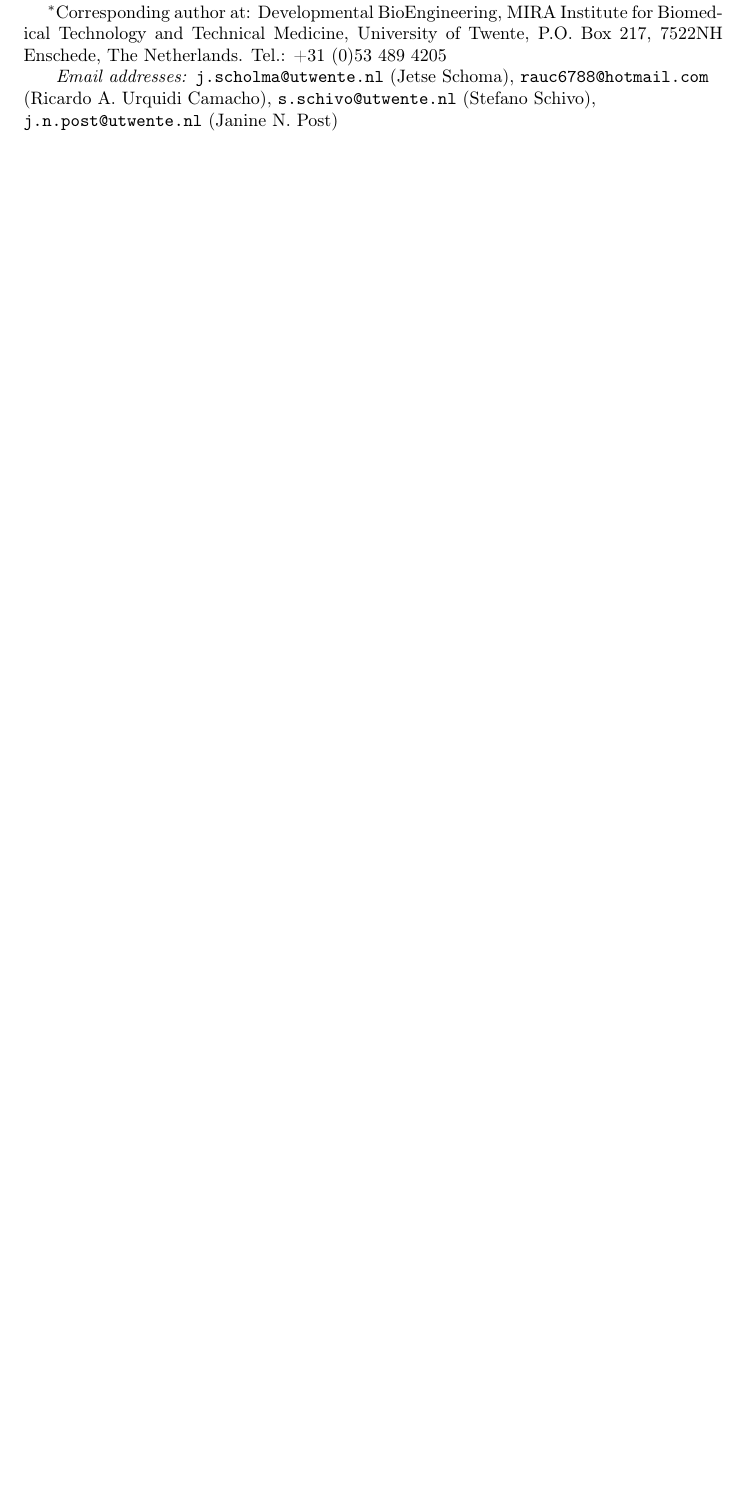
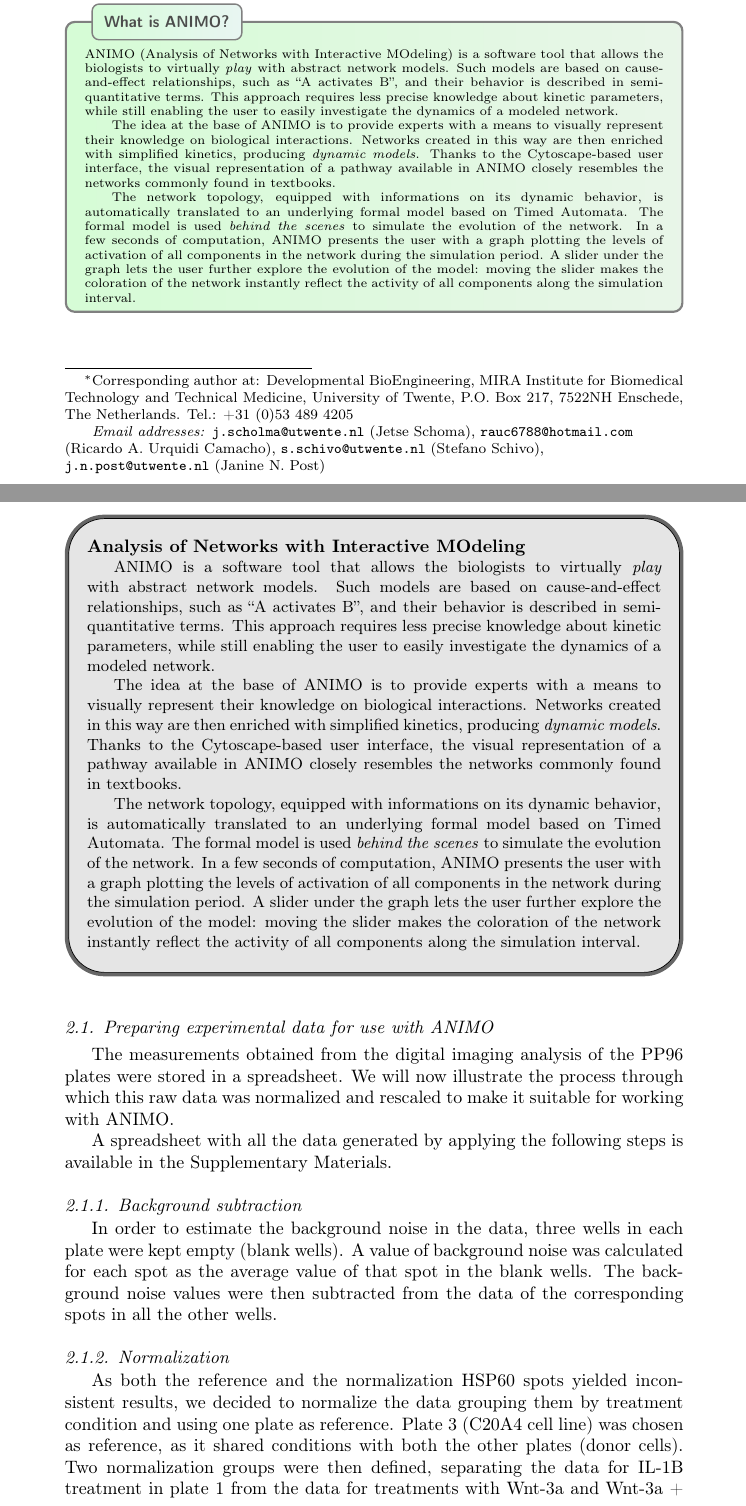
Before and after one commit to sschivo/Gene_paper, a LaTeX paper (Gene.tex, which reads animo_box.tex, normalization.tex): part of the page before the commit and two parts of pages 1 and 2 of 5 after it, the two joined at a grey line, cut at the place of the change, the shorter picture padded with empty space. Compiled offline with pdfLaTeX; a missing bibliography style is replaced by a similar one.

Commit message:
Added figures for workflow/'graphical abstract', the two pathways (both in abstract and ANIMO mode), parameters/scenarios/topology choices in ANIMO. Added box about 'what is ANIMO'. Added table + observations on PCR data and crosstalk. Added explanation on data normalization and scaling. All these pieces are now \input{} directly in the methods.tex section file: changing that is of course possible.

```diff
--- a/Gene.tex
+++ b/Gene.tex
@@ -24,7 +24,9 @@
 %% $Id: elsarticle-template-harv.tex 4 2009-10-24 08:22:58Z rishi $
 %%
 %%
-\documentclass[preprint,authoryear,12pt]{elsarticle}
+%\documentclass[preprint,authoryear,12pt]{elsarticle}
+\documentclass[preprint,authoryear,10pt]{elsarticle}
+%\documentclass[final,authoryear,5p,times,twocolumn]{elsarticle}
 
 %% Use the option review to obtain double line spacing
 %% \documentclass[authoryear,preprint,review,12pt]{elsarticle}
@@ -50,6 +52,10 @@
 \usepackage{amssymb}
 %% The amsthm package provides extended theorem environments
 %% \usepackage{amsthm}
+
+%\usepackage[font=scriptsize,labelfont={bf}]{caption}
+\usepackage[justification=raggedright,nearskip=10pt,farskip=0pt]{subfig}
+\usepackage[framemethod=TikZ]{mdframed}
 
 %% The lineno packages adds line numbers. Start line numbering with
 %% \begin{linenumbers}, end it with \end{linenumbers}. Or switch it on
--- /dev/null
+++ b/animo_box.tex
@@ -0,0 +11,83 @@
+\makeatletter
+\mdfdefinestyle{ANIMOstyle}{%
+nobreak=true,
+outerlinewidth=1em,outerlinecolor=white,%
+leftmargin=-1em,rightmargin=-1em,%
+middlelinewidth=1.2pt,roundcorner=5pt,linecolor=gray,
+apptotikzsetting={\tikzset{mdfbackground/.append style ={%
+shading = exersicebackground}}},
+innertopmargin=1.2\baselineskip,
+skipabove={\dimexpr0.5\baselineskip+\topskip\relax},
+skipbelow={-1em},
+needspace=3\baselineskip,
+frametitlefont=\sffamily\bfseries,
+singleextra={%
+\node[titregris,xshift=0.5cm] at (P-|O) %
+{~\mdf@frametitlefont{\small What is ANIMO?}\hbox{~}};},
+}
+\makeatother
+
+\begin{mdframed}[style=ANIMOstyle]
+\pretolerance=2000
+\scriptsize
+ANIMO (Analysis of Networks with Interactive MOdeling)
+is a software tool that allows the biologists to virtually \emph{play} with abstract network models.
+Such models are based on cause-and-effect relationships, such as ``A activates B'', and their
+behavior is described in semi-quantitative terms. This approach requires less precise knowledge about
+kinetic parameters, while still enabling the user to easily investigate the dynamics of a modeled network.
+
+The idea at the base of ANIMO is to provide experts with a means to visually represent their knowledge on biological interactions.
+Networks created in this way are then enriched with simplified kinetics, producing \emph{dynamic models}.
+Thanks to the Cytoscape-based user interface, the visual representation of a pathway available in ANIMO
+closely resembles the networks commonly found in textbooks.
+
+The network topology, equipped with informations
+on its dynamic behavior, is automatically translated to an underlying formal model based on Timed Automata.
+The formal model is used \emph{behind the scenes} to simulate the evolution of the network.
+In a few seconds of computation, ANIMO presents the user with a graph plotting the levels of activation
+of all components in the network during the simulation period.
+A slider under the graph lets the user further explore the evolution of the model:
+moving the slider makes the coloration of the network instantly reflect the activity of
+all components along the simulation interval.
+\end{mdframed}
+
+
+
+%SECOND EXAMPLE
+
+
+\mdfdefinestyle{ANIMObox}{%
+    nobreak=true,
+    outerlinecolor = gray!80!black,
+    outerlinewidth=2pt,
+    roundcorner=20pt,
+    innertopmargin=\baselineskip,
+    innerbottommargin=\baselineskip,
+    innerrightmargin=10pt,
+    innerleftmargin=10pt,
+    backgroundcolor = gray!20!white}
+
+\begin{mdframed}[style=ANIMObox]
+{\bf Analysis of Networks with Interactive MOdeling}
+\pretolerance=2000
+
+\small
+ANIMO is a software tool that allows the biologists to virtually \emph{play} with abstract network models.
+Such models are based on cause-and-effect relationships, such as ``A activates B'', and their
+behavior is described in semi-quantitative terms. This approach requires less precise knowledge about
+kinetic parameters, while still enabling the user to easily investigate the dynamics of a modeled network.
+
+The idea at the base of ANIMO is to provide experts with a means to visually represent their knowledge on biological interactions.
+Networks created in this way are then enriched with simplified kinetics, producing \emph{dynamic models}.
+Thanks to the Cytoscape-based user interface, the visual representation of a pathway available in ANIMO
+closely resembles the networks commonly found in textbooks.
+
+The network topology, equipped with informations
+on its dynamic behavior, is automatically translated to an underlying formal model based on Timed Automata.
+The formal model is used \emph{behind the scenes} to simulate the evolution of the network.
+In a few seconds of computation, ANIMO presents the user with a graph plotting the levels of activation
+of all components in the network during the simulation period.
+A slider under the graph lets the user further explore the evolution of the model:
+moving the slider makes the coloration of the network instantly reflect the activity of
+all components along the simulation interval.
+\end{mdframed}
--- /dev/null
+++ b/normalization.tex
@@ -0,0 +1,20 @@
+
+\subsection{Preparing experimental data for use with ANIMO}
+The measurements obtained from the digital imaging analysis of the PP96 plates were stored in a spreadsheet.
+We will now illustrate the process through which this raw data was normalized and rescaled
+to make it suitable for working with ANIMO.
+
+A spreadsheet with all the data generated by applying the following steps is available in the Supplementary Materials.
+
+\subsubsection{Background subtraction}
+In order to estimate the background noise in the data, three wells in each plate
+were kept empty (blank wells).
+A value of background noise was calculated for each spot as the average value of that spot in the blank wells.
+The background noise values were then subtracted from the data of the corresponding spots in all the other wells.
+
+\subsubsection{Normalization}
+As both the reference and the normalization HSP60 spots yielded inconsistent results,
+we decided to normalize the data grouping them by treatment condition and using one plate as reference.
+Plate 3 (C20A4 cell line) was chosen as reference, as it shared conditions with both the other plates (donor cells).
+Two normalization groups were then defined, separating the data for IL-1B treatment in plate 1 from
+the data for treatments with Wnt-3a and Wnt-3a + IL-1B in plate 2.
```
Also changed, not shown: animo_settings.tex (added, +96 -0 lines), methods.tex (+7 -0 lines), table_pcr.tex (added, +46 -0 lines), direct_indirect_graph.jpg (added), direct_indirect_network_CB.jpg (added), feedback_graph.jpg (added), feedback_network_CB.jpg (added), parameter_graph.jpg (added), parameter_network_CB.jpg (added), scenario1-2_graph.jpg (added), scenario1-2_network_legend_CB.pdf (added), wnt and IL-1b pathways.pdf (added), wnt_il1b_network_original_CB.jpg (added), workflow.pdf (added), 4 more files, 4 other files.
